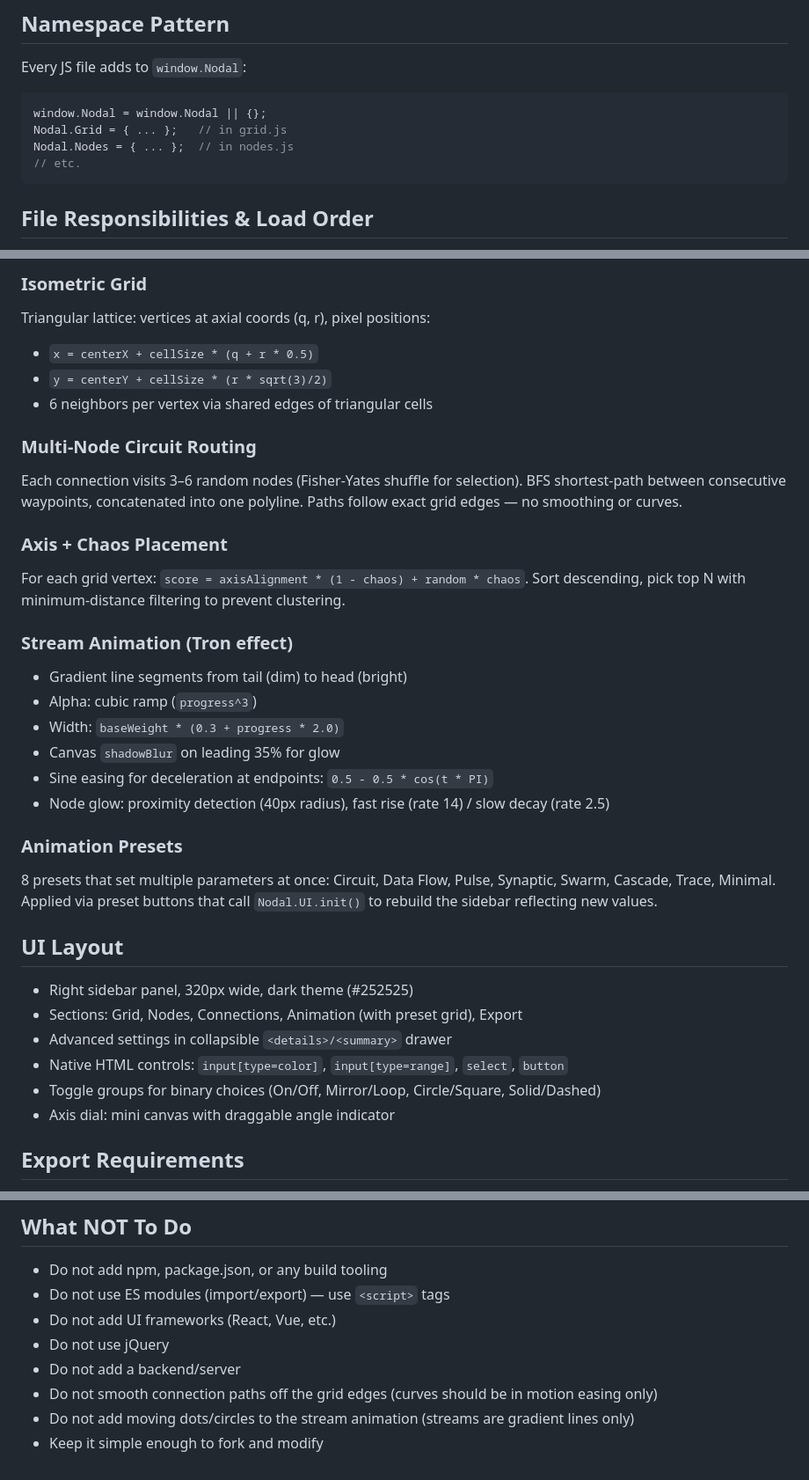
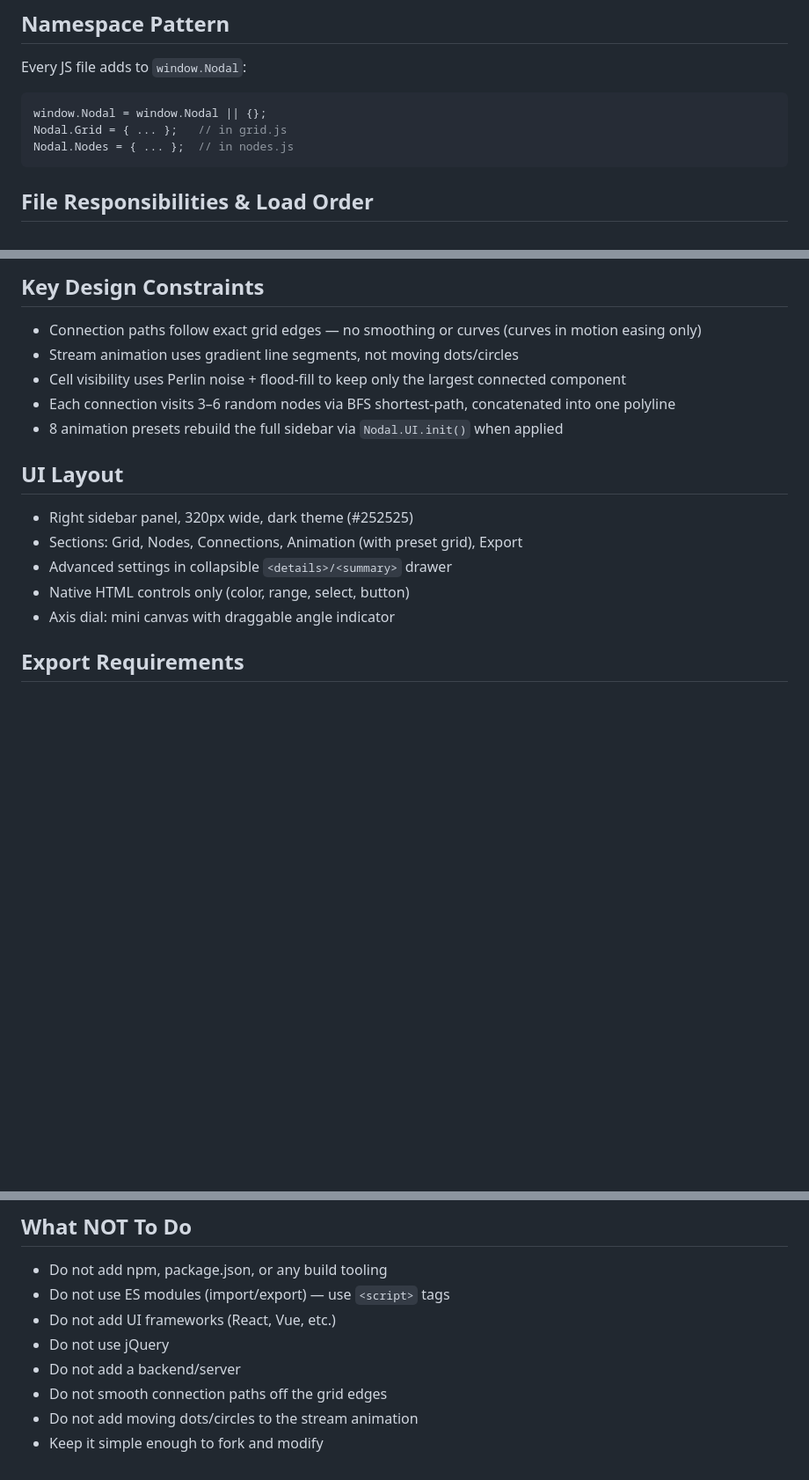
Before and after one commit to whale/nodal-grid, a Markdown page: CLAUDE.md, 3 parts joined by grey strips. Shown at 88% size. Rendered like a GitHub page; blank space fills up the shorter version.

````diff
--- a/CLAUDE.md
+++ b/CLAUDE.md
@@ -16,7 +16,6 @@ Every JS file adds to `window.Nodal`:
 window.Nodal = window.Nodal || {};
 Nodal.Grid = { ... };   // in grid.js
 Nodal.Nodes = { ... };  // in nodes.js
-// etc.
 ```
 
 ## File Responsibilities & Load Order
@@ -87,32 +40,15 @@ visible = score > (0.5 + chaos * 0.32)
-### Isometric Grid
-Triangular lattice: vertices at axial coords (q, r), pixel positions:
-- `x = centerX + cellSize * (q + r * 0.5)`
-- `y = centerY + cellSize * (r * sqrt(3)/2)`
-- 6 neighbors per vertex via shared edges of triangular cells
-
-### Multi-Node Circuit Routing
-Each connection visits 3–6 random nodes (Fisher-Yates shuffle for selection). BFS shortest-path between consecutive waypoints, concatenated into one polyline. Paths follow exact grid edges — no smoothing or curves.
-
-### Axis + Chaos Placement
-For each grid vertex: `score = axisAlignment * (1 - chaos) + random * chaos`. Sort descending, pick top N with minimum-distance filtering to prevent clustering.
-
-### Stream Animation (Tron effect)
-- Gradient line segments from tail (dim) to head (bright)
-- Alpha: cubic ramp (`progress^3`)
-- Width: `baseWeight * (0.3 + progress * 2.0)`
-- Canvas `shadowBlur` on leading 35% for glow
-- Sine easing for deceleration at endpoints: `0.5 - 0.5 * cos(t * PI)`
-- Node glow: proximity detection (40px radius), fast rise (rate 14) / slow decay (rate 2.5)
-
-### Animation Presets
-8 presets that set multiple parameters at once: Circuit, Data Flow, Pulse, Synaptic, Swarm, Cascade, Trace, Minimal. Applied via preset buttons that call `Nodal.UI.init()` to rebuild the sidebar reflecting new values.
+## Key Design Constraints
+- Connection paths follow exact grid edges — no smoothing or curves (curves in motion easing only)
+- Stream animation uses gradient line segments, not moving dots/circles
+- Cell visibility uses Perlin noise + flood-fill to keep only the largest connected component
+- Each connection visits 3–6 random nodes via BFS shortest-path, concatenated into one polyline
+- 8 animation presets rebuild the full sidebar via `Nodal.UI.init()` when applied
 
 ## UI Layout
 - Right sidebar panel, 320px wide, dark theme (#252525)
 - Sections: Grid, Nodes, Connections, Animation (with preset grid), Export
 - Advanced settings in collapsible `<details>/<summary>` drawer
-- Native HTML controls: `input[type=color]`, `input[type=range]`, `select`, `button`
-- Toggle groups for binary choices (On/Off, Mirror/Loop, Circle/Square, Solid/Dashed)
+- Native HTML controls only (color, range, select, button)
 - Axis dial: mini canvas with draggable angle indicator
 
 ## Export Requirements
@@ -127,6 +63,6 @@ For each grid vertex: `score = axisAlignment * (1 - chaos) + random * chaos`. So
 - Do not add UI frameworks (React, Vue, etc.)
 - Do not use jQuery
 - Do not add a backend/server
-- Do not smooth connection paths off the grid edges (curves should be in motion easing only)
-- Do not add moving dots/circles to the stream animation (streams are gradient lines only)
+- Do not smooth connection paths off the grid edges
+- Do not add moving dots/circles to the stream animation
 - Keep it simple enough to fork and modify
````
Also changed, not shown: other parts of CLAUDE.md (+0 -46 lines).
